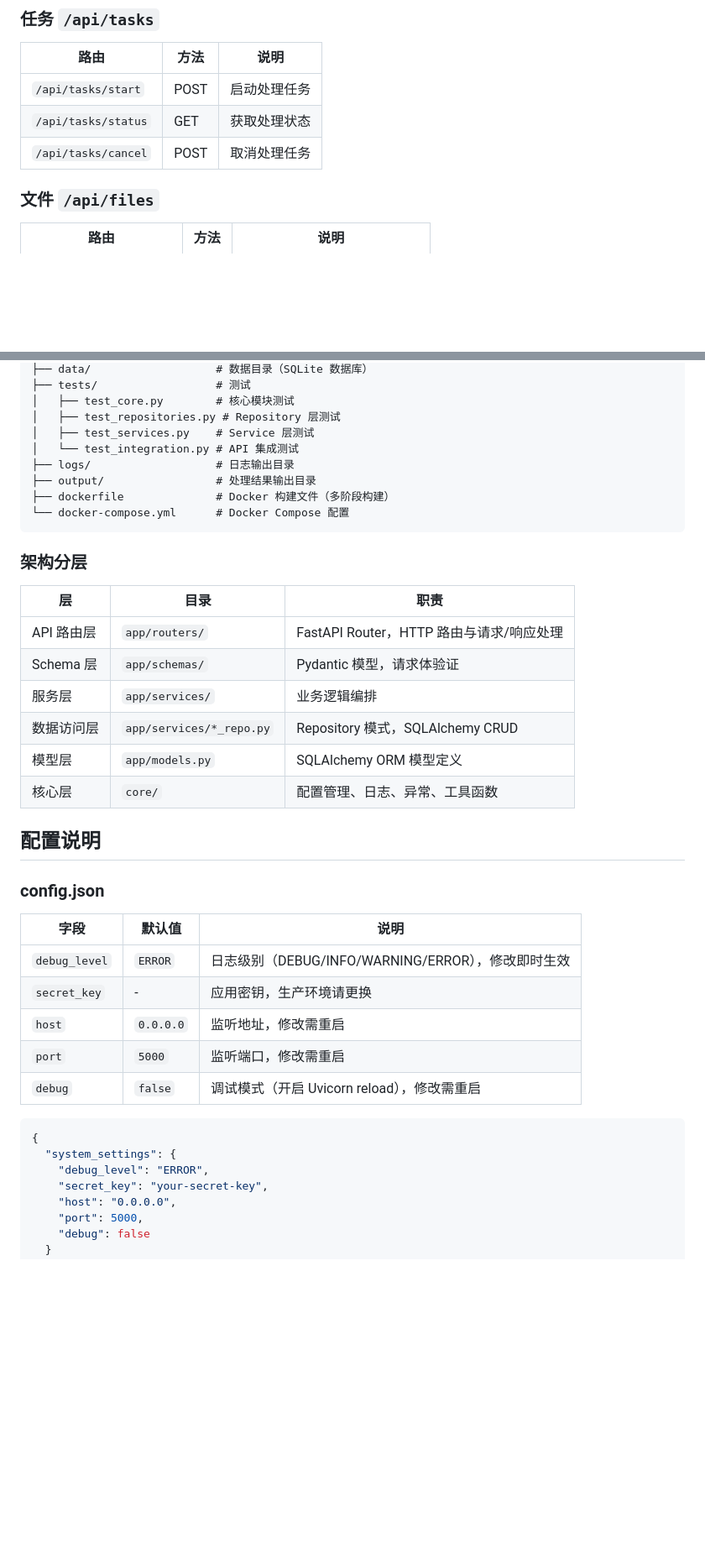
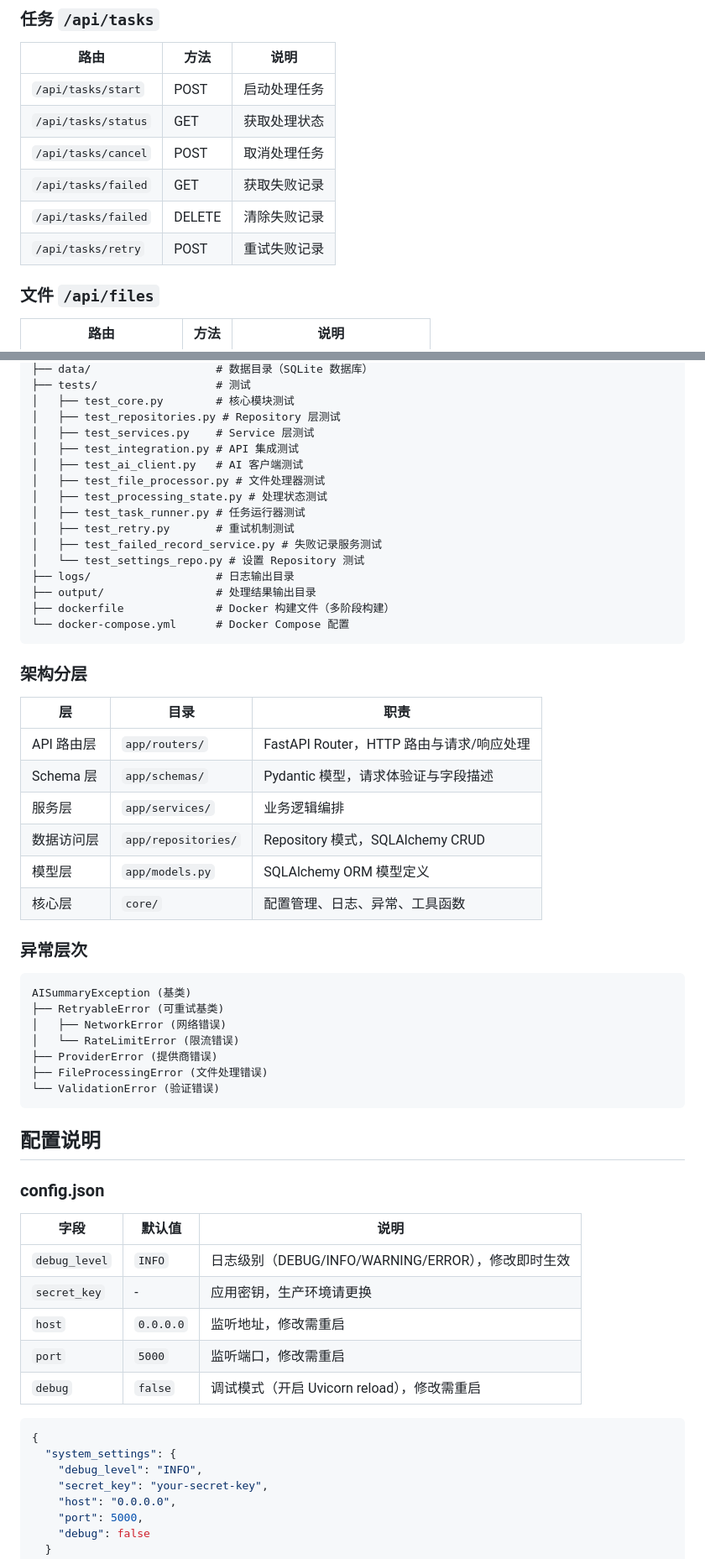
Before and after one commit to alsip-L/ai-summary, a Markdown page: README.md, 2 parts joined by grey strips. Shown at 84% size. Rendered like a GitHub page; blank space fills up the shorter version.

````diff
--- a/README.md
+++ b/README.md
@@ -123,6 +128,9 @@ python3 run.py
 | `/api/tasks/start` | POST | 启动处理任务 |
 | `/api/tasks/status` | GET | 获取处理状态 |
 | `/api/tasks/cancel` | POST | 取消处理任务 |
+| `/api/tasks/failed` | GET | 获取失败记录 |
+| `/api/tasks/failed` | DELETE | 清除失败记录 |
+| `/api/tasks/retry` | POST | 重试失败记录 |
 
 ### 文件 `/api/files`
 
@@ -223,7 +317,14 @@ ai_summary/
 │   ├── test_core.py        # 核心模块测试
 │   ├── test_repositories.py # Repository 层测试
 │   ├── test_services.py    # Service 层测试
-│   └── test_integration.py # API 集成测试
+│   ├── test_integration.py # API 集成测试
+│   ├── test_ai_client.py   # AI 客户端测试
+│   ├── test_file_processor.py # 文件处理器测试
+│   ├── test_processing_state.py # 处理状态测试
+│   ├── test_task_runner.py # 任务运行器测试
+│   ├── test_retry.py       # 重试机制测试
+│   ├── test_failed_record_service.py # 失败记录服务测试
+│   └── test_settings_repo.py # 设置 Repository 测试
 ├── logs/                   # 日志输出目录
 ├── output/                 # 处理结果输出目录
 ├── dockerfile              # Docker 构建文件（多阶段构建）
@@ -235,11 +336,23 @@ ai_summary/
 | 层 | 目录 | 职责 |
 |----|------|------|
 | API 路由层 | `app/routers/` | FastAPI Router，HTTP 路由与请求/响应处理 |
-| Schema 层 | `app/schemas/` | Pydantic 模型，请求体验证 |
+| Schema 层 | `app/schemas/` | Pydantic 模型，请求体验证与字段描述 |
 | 服务层 | `app/services/` | 业务逻辑编排 |
-| 数据访问层 | `app/services/*_repo.py` | Repository 模式，SQLAlchemy CRUD |
+| 数据访问层 | `app/repositories/` | Repository 模式，SQLAlchemy CRUD |
 | 模型层 | `app/models.py` | SQLAlchemy ORM 模型定义 |
 | 核心层 | `core/` | 配置管理、日志、异常、工具函数 |
+
+### 异常层次
+
+```
+AISummaryException (基类)
+├── RetryableError (可重试基类)
+│   ├── NetworkError (网络错误)
+│   └── RateLimitError (限流错误)
+├── ProviderError (提供商错误)
+├── FileProcessingError (文件处理错误)
+└── ValidationError (验证错误)
+```
 
 ## 配置说明
 
@@ -247,7 +360,7 @@ ai_summary/
 
 | 字段 | 默认值 | 说明 |
 |------|--------|------|
-| `debug_level` | `ERROR` | 日志级别（DEBUG/INFO/WARNING/ERROR），修改即时生效 |
+| `debug_level` | `INFO` | 日志级别（DEBUG/INFO/WARNING/ERROR），修改即时生效 |
 | `secret_key` | - | 应用密钥，生产环境请更换 |
 | `host` | `0.0.0.0` | 监听地址，修改需重启 |
 | `port` | `5000` | 监听端口，修改需重启 |
@@ -256,7 +369,7 @@ ai_summary/
 ```json
 {
   "system_settings": {
-    "debug_level": "ERROR",
+    "debug_level": "INFO",
     "secret_key": "your-secret-key",
     "host": "0.0.0.0",
     "port": 5000,
````
Also changed, not shown: other parts of README.md (+103 -12 lines).
